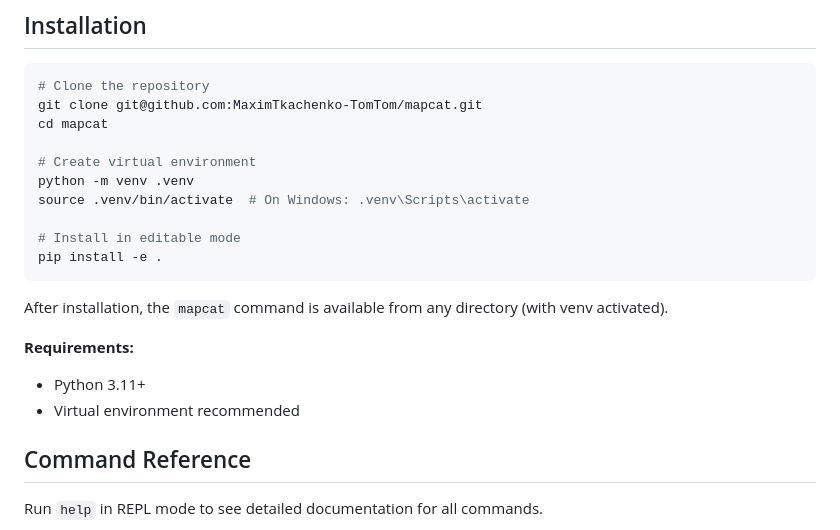
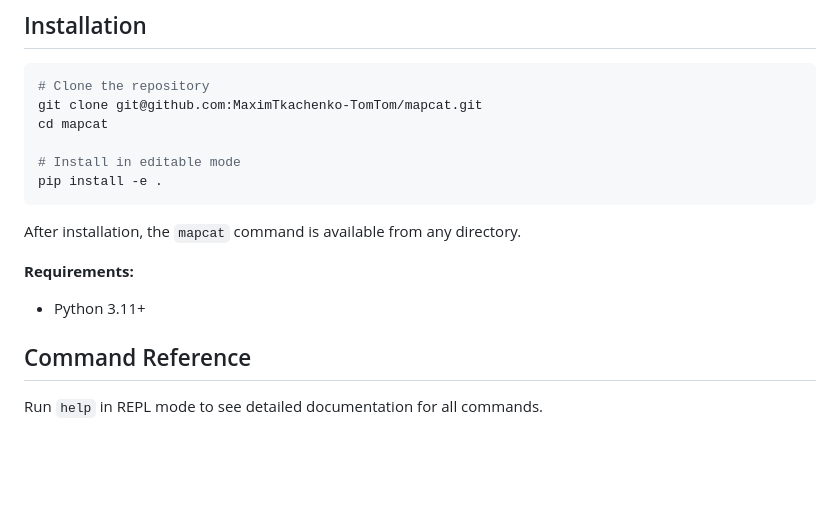
Before and after one commit to MaximTkachenko-TomTom/mapcat, a Markdown page: README.md, the part around the change. GitHub-like rendering; blank space fills up the shorter version.

Commit message:
README is simpler.

````diff
--- a/README.md
+++ b/README.md
@@ -62,19 +62,14 @@ The `-v raw` displays the raw log message with no other metadata fields, `-s Map
 git clone git@github.com:MaximTkachenko-TomTom/mapcat.git
 cd mapcat
 
-# Create virtual environment
-python -m venv .venv
-source .venv/bin/activate  # On Windows: .venv\Scripts\activate
-
 # Install in editable mode
 pip install -e .
 ```
 
-After installation, the `mapcat` command is available from any directory (with venv activated).
+After installation, the `mapcat` command is available from any directory.
 
 **Requirements:**
 - Python 3.11+
-- Virtual environment recommended
 
 ## Command Reference
 
````
